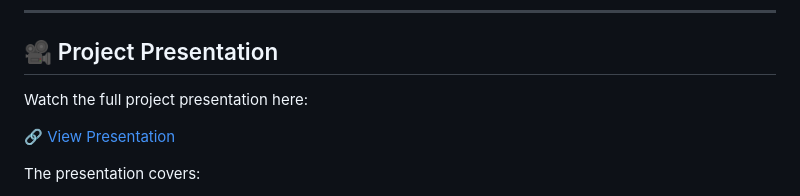
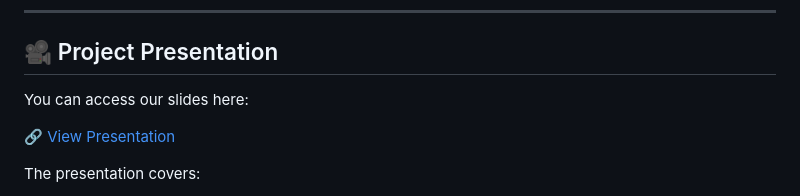
Before and after one commit to issaramro/ClimateSmartAI, a Markdown page: README.md, the part around the change. Drawn GitHub-style.

```diff
--- a/README.md
+++ b/README.md
@@ -172,7 +172,7 @@ GitHub Actions ensures faster, more reliable deployments and reduces manual erro
 
 ## 🎥 Project Presentation
 
-Watch the full project presentation here:
+You can access our slides here:
 
 🔗 [View Presentation](https://docs.google.com/presentation/d/1D179VhgXpdXSF_OhqeMbrBWd0Zb-eSMWYt5yXKLWuLg/edit?usp=sharing)
 
```
